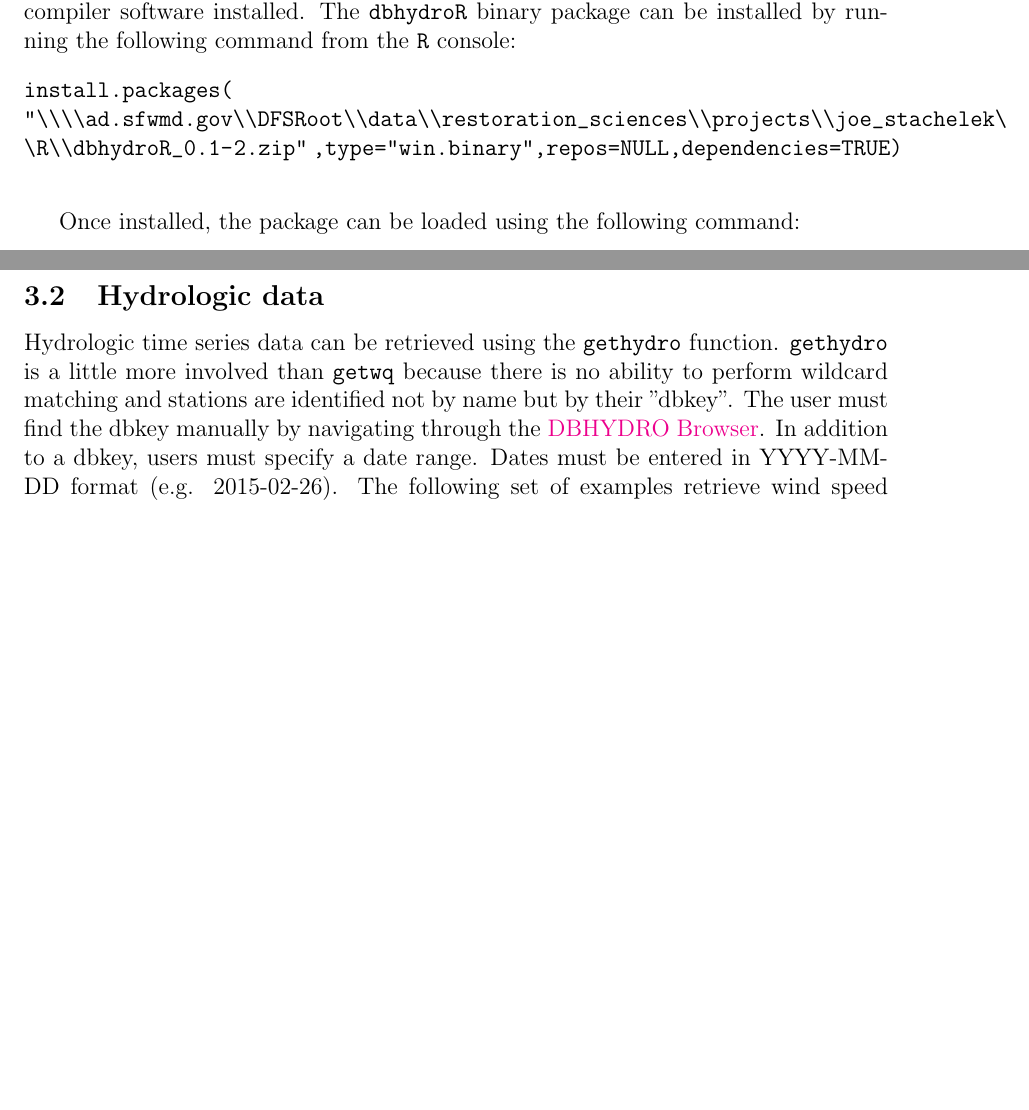
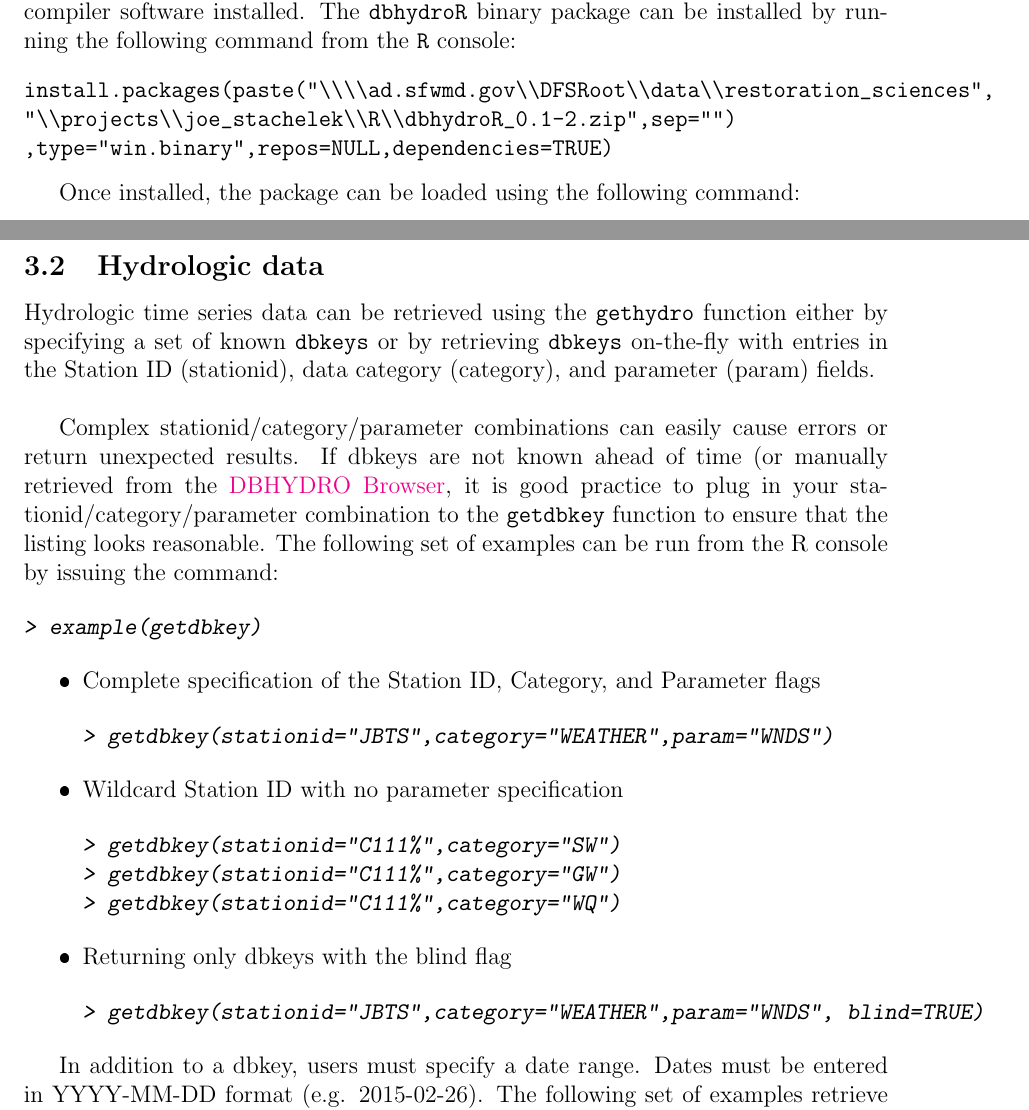
Before and after one commit to ropensci-archive/dbhydroR, a LaTeX document (vignettes/dbhydroR.tex): two parts of pages 1 and 3 of 5 before the commit and two parts of pages 1 and 3 of 6 after it, joined at a grey line, cut so that both start at the same text, the shorter picture padded with empty space. The pictures show the PDF file vignettes/dbhydroR.pdf that the author committed with the source.

Commit message:
add getdbkey function

```diff
--- a/vignettes/dbhydroR.tex
+++ b/vignettes/dbhydroR.tex
@@ -49,9 +49,10 @@ This document introduces the \texttt{dbhydroR} package and its associated functi
 The \texttt{R} package \texttt{dbhydroR} is distributed via a \texttt{.tar.gz} (analagous to \texttt{.zip}) package archive file. This package contains the source code for package functions. In RStudio, it can be installed by navigating to \texttt{Tools} \verb|->| \texttt{Install Packages...} \verb|->| \texttt{Install from:} \verb|->| \texttt{Package Archive File}. Computers running the Windows operating system can only install binary \texttt{.zip} package archive files unless they have additional compiler software installed. The \texttt{dbhydroR} binary package can be installed by running the following command from the \texttt{R} console:
 
 \vspace{10pt}
-\noindent\texttt{install.packages(}\\
-\path{"\\\\ad.sfwmd.gov\\DFSRoot\\data\\restoration_sciences\\projects\\joe_stachelek\\R\\dbhydroR_0.1-2.zip"}
+\noindent\texttt{install.packages(paste(}\verb|"\\\\ad.sfwmd.gov\\DFSRoot\\data\\restoration_sciences",|\\
+\verb|"\\projects\\joe_stachelek\\R\\dbhydroR_0.1-2.zip",sep="")|\\
 \texttt{,type="win.binary",repos=NULL,dependencies=TRUE)}
+
 \vspace{8pt}
 
 Once installed, the package can be loaded using the following command:
@@ -122,14 +123,54 @@ The workhorse \texttt{dbhydroR} functions are \verb|getwq| and \texttt{gethydro}
 \begin{Schunk}
 \begin{Sinput}
 > getwq(station_id="FLAB08", date_min="2011-03-01",
-+            date_max="2011-05-01",test_name="CHLOROPHYLLA-SALINE",
-+            raw=TRUE)
++             date_max="2011-05-01",test_name="CHLOROPHYLLA-SALINE",
++             raw=TRUE)
 \end{Sinput}
 \end{Schunk}
 
 \subsection{Hydrologic data}
 
-Hydrologic time series data can be retrieved using the \texttt{gethydro} function. \texttt{gethydro} is a little more involved than \texttt{getwq} because there is no ability to perform wildcard matching and stations are identified not by name but by their "dbkey". The user must find the dbkey manually by navigating through the \href{http://my.sfwmd.gov/dbhydroplsql/show_dbkey_info.main_menu}{DBHYDRO Browser}. In addition to a dbkey, users must specify a date range. Dates must be entered in YYYY-MM-DD format (e.g. 2015-02-26).   The following set of examples retrieve wind speed measurements between January and February 2013. They can be run from the R console by issuing the command:
+Hydrologic time series data can be retrieved using the \texttt{gethydro} function either by specifying a set of known \texttt{dbkeys} or by retrieving \texttt{dbkeys} on-the-fly with entries in the Station ID (stationid), data category (category), and parameter (param) fields.\\
+
+Complex stationid/category/parameter combinations can easily cause errors or return unexpected results. If dbkeys are not known ahead of time (or manually retrieved from the \href{http://my.sfwmd.gov/dbhydroplsql/show_dbkey_info.main_menu}{DBHYDRO Browser}, it is good practice to plug in your stationid/category/parameter combination to the \texttt{getdbkey} function to ensure that the listing looks reasonable. The following set of examples can be run from the R console by issuing the command:
+
+\begin{Schunk}
+\begin{Sinput}
+> example(getdbkey)
+\end{Sinput}
+\end{Schunk}
+
+\begin{itemize}
+\item Complete specification of the Station ID, Category, and Parameter flags
+
+\begin{Schunk}
+\begin{Sinput}
+> getdbkey(stationid="JBTS",category="WEATHER",param="WNDS")
+\end{Sinput}
+\end{Schunk}
+
+\item Wildcard Station ID with no parameter specification
+
+\begin{Schunk}
+\begin{Sinput}
+> getdbkey(stationid="C111%",category="SW")
+> getdbkey(stationid="C111%",category="GW")
+> getdbkey(stationid="C111%",category="WQ")
+\end{Sinput}
+\end{Schunk}
+
+\item Returning only dbkeys with the blind flag
+
+\begin{Schunk}
+\begin{Sinput}
+> getdbkey(stationid="JBTS",category="WEATHER",param="WNDS", blind=TRUE)
+\end{Sinput}
+\end{Schunk}
+
+\end{itemize}
+
+
+ In addition to a dbkey, users must specify a date range. Dates must be entered in YYYY-MM-DD format (e.g. 2015-02-26).   The following set of examples retrieve wind speed measurements between January and February 2013. They can be run from the R console by issuing the command:
 
 \begin{Schunk}
 \begin{Sinput}
```
Also changed, not shown: vignettes/dbhydroR-concordance.tex (+4 -2 lines), inst/doc/dbhydroR.pdf, vignettes/dbhydroR.pdf, vignettes/dbhydroR.tex (29 more changed lines), 7 other files.
